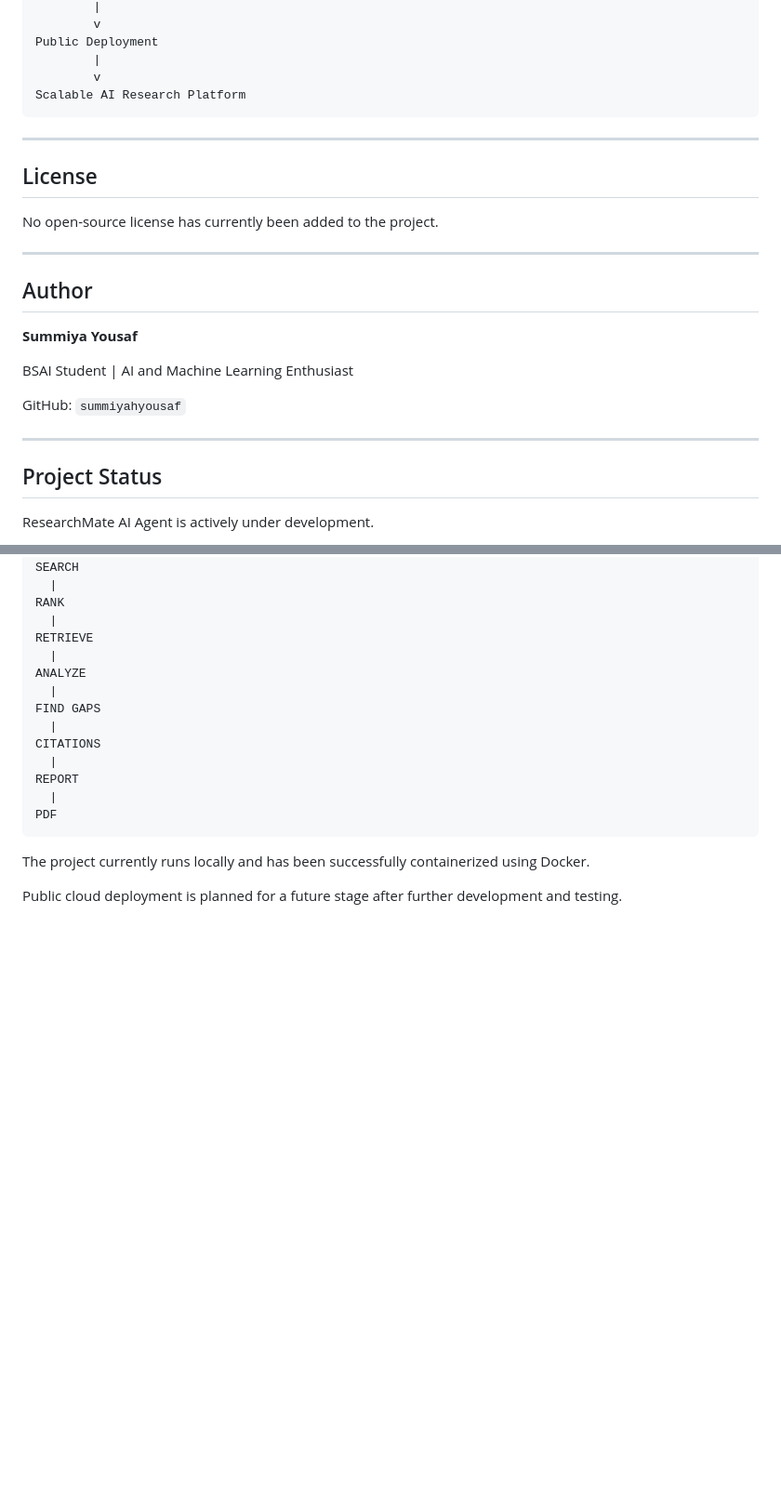
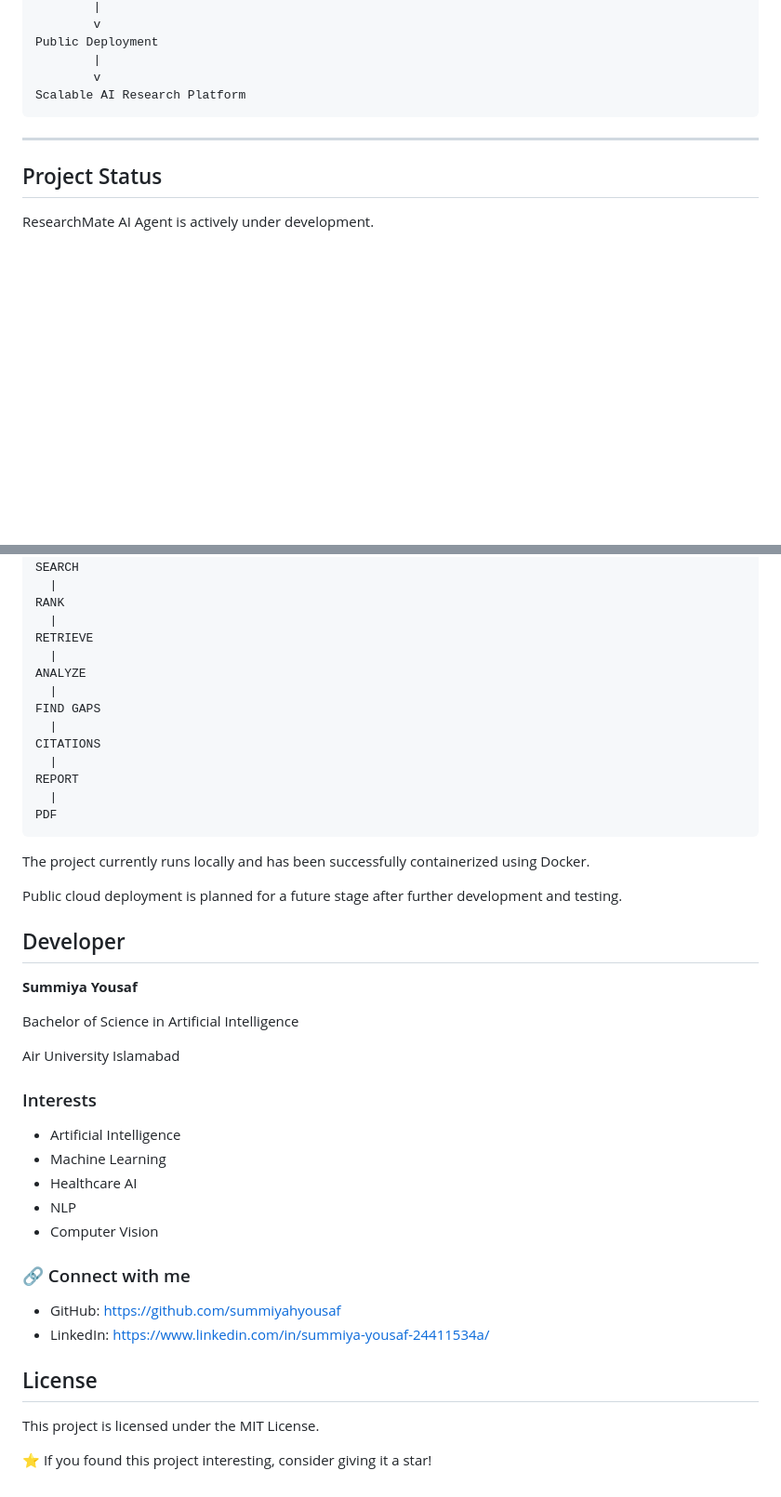
Before and after one commit to summiyahyousaf/ResearchMate-AI-Agent, a Markdown page: README.md, 2 parts joined by grey strips. Shown at 93% size. Rendered like a GitHub page; blank space fills up the shorter version.

```diff
--- a/README.md
+++ b/README.md
@@ -930,22 +930,6 @@ Scalable AI Research Platform
 
 ---
 
-## License
-
-No open-source license has currently been added to the project.
-
----
-
-## Author
-
-**Summiya Yousaf**
-
-BSAI Student | AI and Machine Learning Enthusiast
-
-GitHub: `summiyahyousaf`
-
----
-
 ## Project Status
 
 ResearchMate AI Agent is actively under development.
@@ -973,3 +957,31 @@ PDF
 The project currently runs locally and has been successfully containerized using Docker.
 
 Public cloud deployment is planned for a future stage after further development and testing.
+
+##  Developer
+
+**Summiya Yousaf**
+
+Bachelor of Science in Artificial Intelligence
+
+Air University Islamabad
+
+### Interests
+
+- Artificial Intelligence
+- Machine Learning
+- Healthcare AI
+- NLP
+- Computer Vision
+
+### 🔗 Connect with me
+
+- GitHub: https://github.com/summiyahyousaf
+- LinkedIn: https://www.linkedin.com/in/summiya-yousaf-24411534a/
+
+ ##  License
+
+This project is licensed under the MIT License.
+
+
+⭐ If you found this project interesting, consider giving it a star!
```
